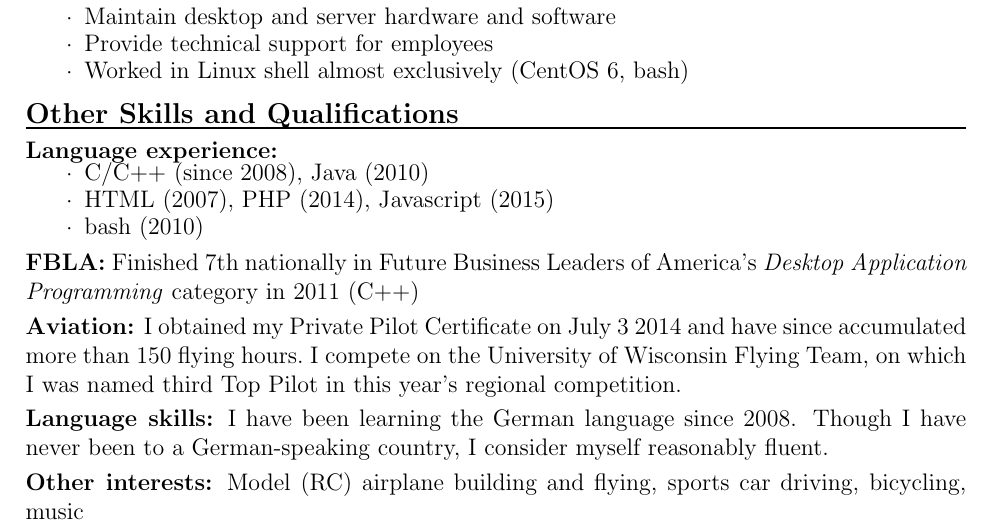
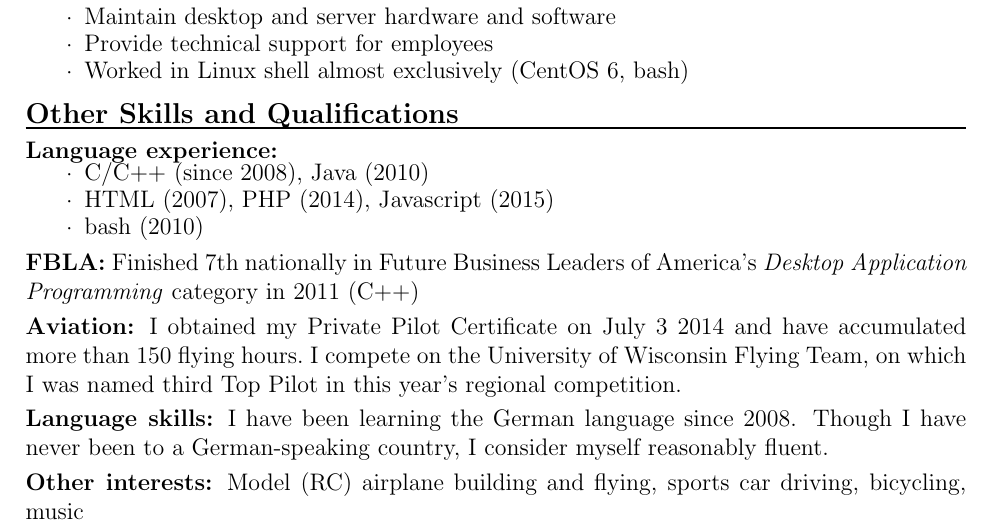
Before and after one commit to tbear2500/resume, a LaTeX CV (resume.tex): part of the page, cut so that both start at the same text. Compiled offline with pdfLaTeX.

Commit message:
Fixed wording in flight experience - not all was obtained since 3 Jul 2014

```diff
--- a/resume.tex
+++ b/resume.tex
@@ -146,7 +146,7 @@
 \end{details}
 \par \textbf{FBLA:} Finished 7th nationally in Future Business Leaders of America's \textit{Desktop Application Programming} category in 2011 (C++)
 
-\par \textbf{Aviation:} I obtained my Private Pilot Certificate on July 3 2014 and have since accumulated more than 150 flying hours.~I compete on the University of Wisconsin Flying Team, on which I was named third Top Pilot in this year's regional competition.
+\par \textbf{Aviation:} I obtained my Private Pilot Certificate on July 3 2014 and have accumulated more than 150 flying hours.~I compete on the University of Wisconsin Flying Team, on which I was named third Top Pilot in this year's regional competition.
 
 \par \textbf{Language skills:} I have been learning the German language since 2008.  Though I have never been to a German-speaking country, I consider myself reasonably fluent.
 
```
Also changed, not shown: resume.pdf.
